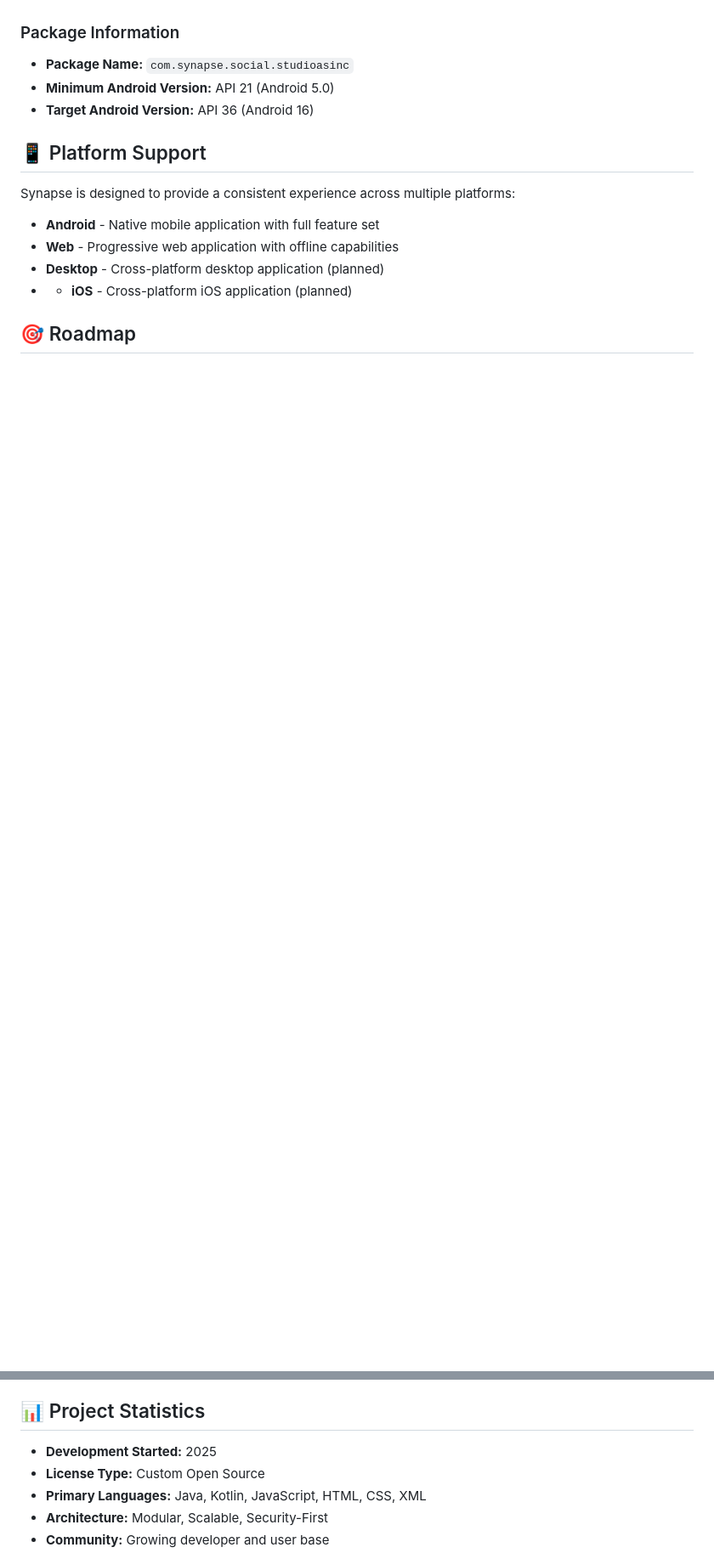
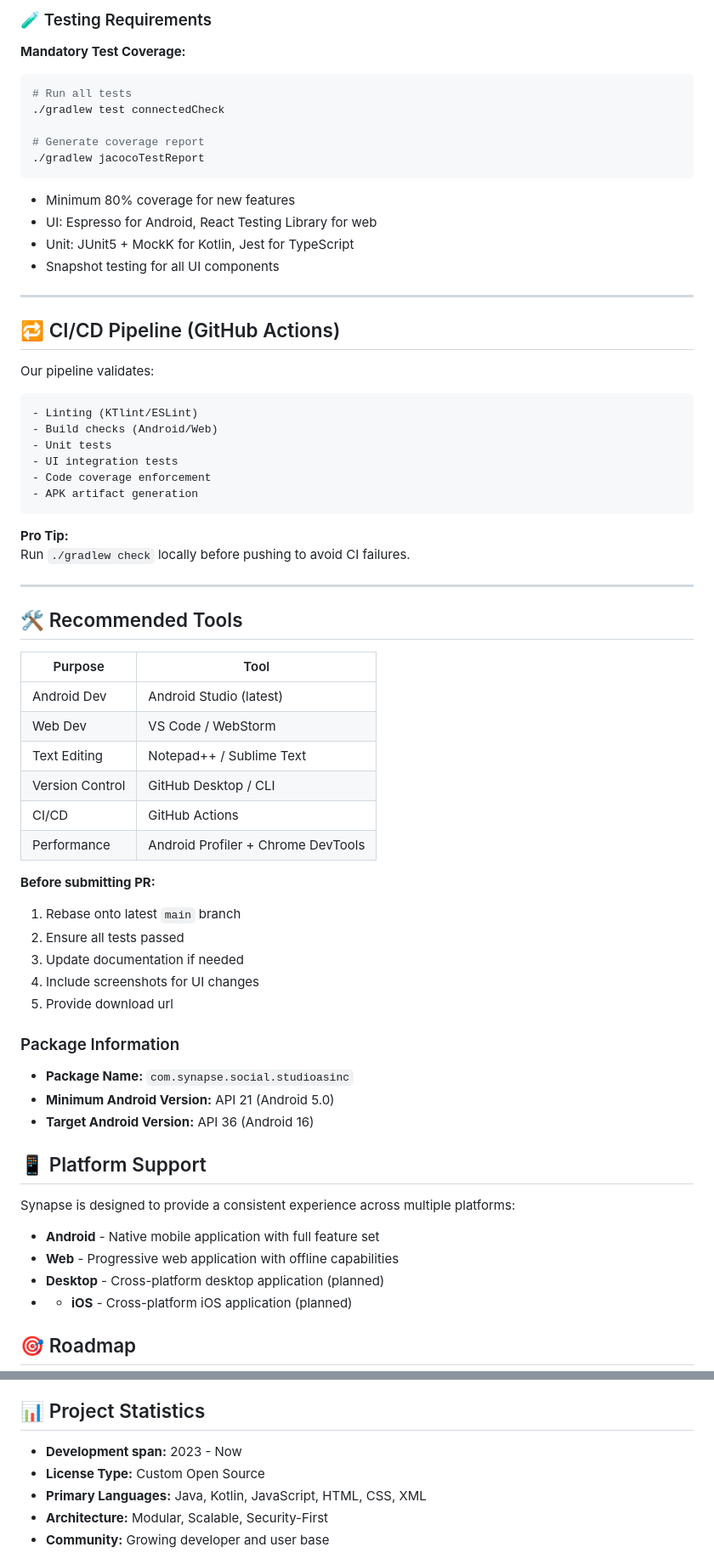
Before and after one commit to StudioAsInc/Synapse, a Markdown page: README.md, 2 parts joined by grey strips. Shown at 85% size. Rendered like a GitHub page; blank space fills up the shorter version.

````diff
--- a/README.md
+++ b/README.md
@@ -119,3 +146,50 @@ Before setting up Synapse, ensure you have the following installed:
+### 🧪 Testing Requirements
+**Mandatory Test Coverage:**
+```bash
+# Run all tests
+./gradlew test connectedCheck
+
+# Generate coverage report
+./gradlew jacocoTestReport
+```
+- Minimum 80% coverage for new features
+- UI: Espresso for Android, React Testing Library for web
+- Unit: JUnit5 + MockK for Kotlin, Jest for TypeScript
+- Snapshot testing for all UI components
+
+---
+
+## 🔁 CI/CD Pipeline (GitHub Actions)
+Our pipeline validates:
+```yaml
+- Linting (KTlint/ESLint)
+- Build checks (Android/Web)
+- Unit tests
+- UI integration tests
+- Code coverage enforcement
+- APK artifact generation
+```
+**Pro Tip:**
+Run `./gradlew check` locally before pushing to avoid CI failures.
+
+---
+
+## 🛠 Recommended Tools
+| Purpose          | Tool                          |
+|------------------|-------------------------------|
+| Android Dev      | Android Studio (latest)       |
+| Web Dev          | VS Code / WebStorm            |
+| Text Editing     | Notepad++ / Sublime Text      |
+| Version Control  | GitHub Desktop / CLI          |
+| CI/CD            | GitHub Actions                |
+| Performance      | Android Profiler + Chrome DevTools |
+
+**Before submitting PR:**
+1. Rebase onto latest `main` branch
+2. Ensure all tests passed
+3. Update documentation if needed
+4. Include screenshots for UI changes
+5. Provide download url
 
 ### Package Information
 
@@ -200,7 +273,7 @@ Special thanks to the open-source community for providing the foundational tools
 
 ## 📊 Project Statistics
 
-- **Development Started:** 2025
+- **Development span:** 2023 - Now
 - **License Type:** Custom Open Source
 - **Primary Languages:** Java, Kotlin, JavaScript, HTML, CSS, XML
 - **Architecture:** Modular, Scalable, Security-First
````
Also changed, not shown: other parts of README.md (+63 -37 lines).
